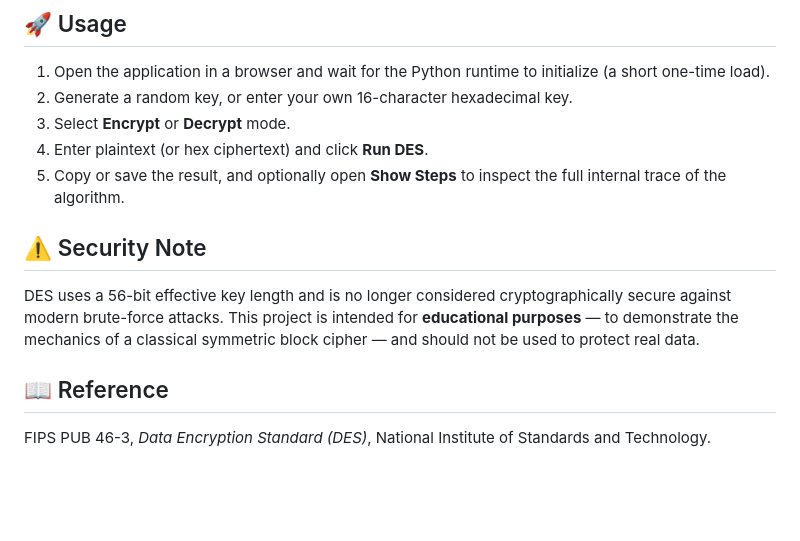
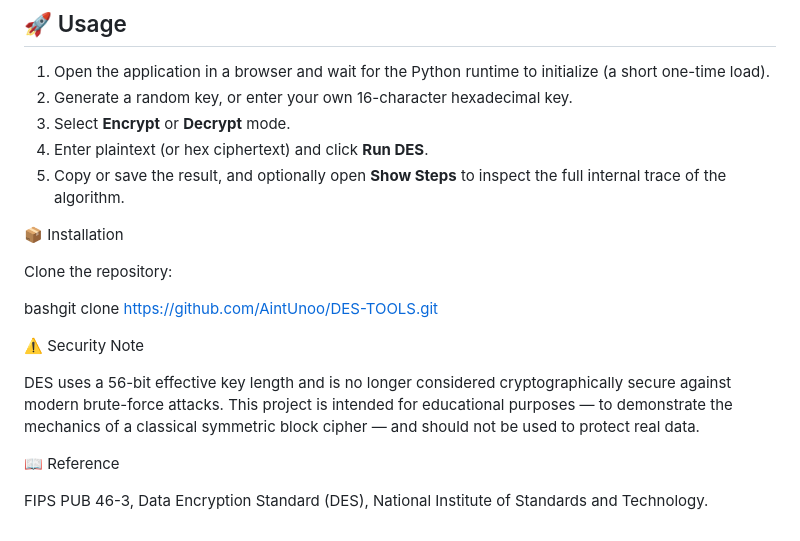
Before and after one commit to AintUnoo/DES-TOOLS, a Markdown page: README.md, the part around the change. Drawn GitHub-style; blank space fills up the shorter version.

Commit message:
Update README with security note and installation instructions
Added security note and reference section to README.

```diff
--- a/README.md
+++ b/README.md
@@ -64,10 +64,16 @@ DES Cipher is a from-scratch, browser-based implementation of the **Data Encrypt
 4. Enter plaintext (or hex ciphertext) and click **Run DES**.
 5. Copy or save the result, and optionally open **Show Steps** to inspect the full internal trace of the algorithm.
 
-## ⚠️ Security Note
+📦 Installation
 
-DES uses a 56-bit effective key length and is no longer considered cryptographically secure against modern brute-force attacks. This project is intended for **educational purposes** — to demonstrate the mechanics of a classical symmetric block cipher — and should not be used to protect real data.
+Clone the repository:
 
-## 📖 Reference
+bashgit clone https://github.com/AintUnoo/DES-TOOLS.git
 
-FIPS PUB 46-3, *Data Encryption Standard (DES)*, National Institute of Standards and Technology.
+⚠️ Security Note
+
+DES uses a 56-bit effective key length and is no longer considered cryptographically secure against modern brute-force attacks. This project is intended for educational purposes — to demonstrate the mechanics of a classical symmetric block cipher — and should not be used to protect real data.
+
+📖 Reference
+
+FIPS PUB 46-3, Data Encryption Standard (DES), National Institute of Standards and Technology.
```
